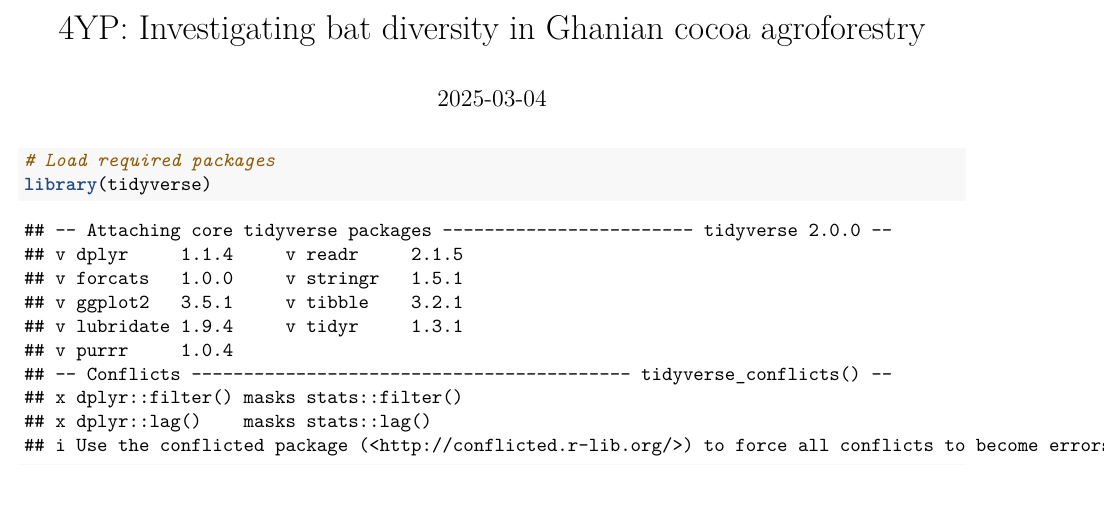
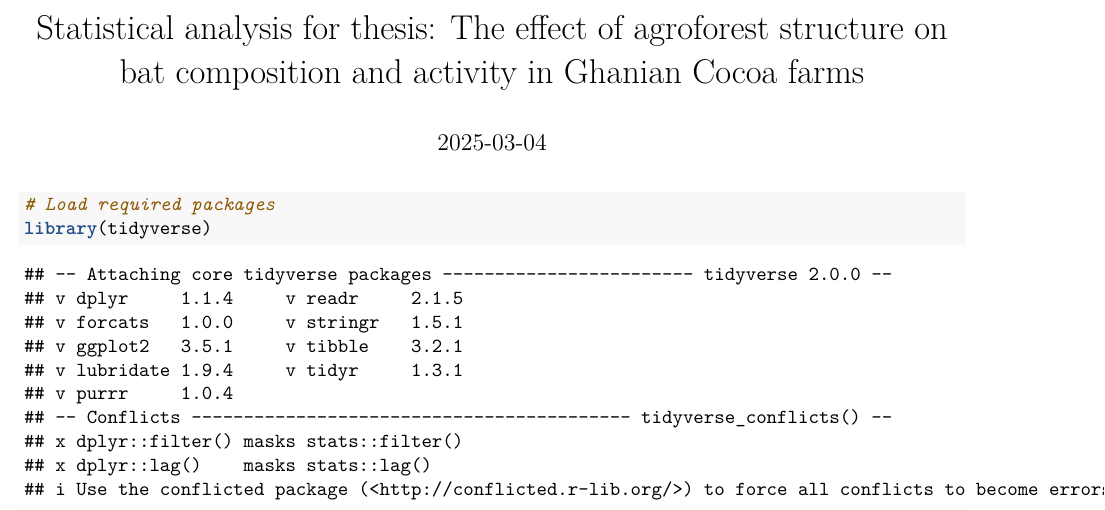
Before and after one commit to cocoaafbats/CocoaAgroforestryBats, an R Markdown document (R_script.Rmd): part of page 1 of 50, cut at the place of the change. Rendered offline with R 4.5, knitr and Pandoc, then LaTeX, with nearby package versions; some code elsewhere in the file could not run offline.

Commit message:
Update and rename Stats.analysis.Rmd to R_script.Rmd

```diff
--- a/Stats.analysis.Rmd
+++ b/R_script.Rmd
@@ -1,5 +1,5 @@
 ---
-title: "4YP: Investigating bat diversity in Ghanian cocoa agroforestry"
+title: "Statistical analysis for thesis: The effect of agroforest structure on bat composition and activity in Ghanian Cocoa farms"
 output:
   pdf_document: default
   html_document: default
```
